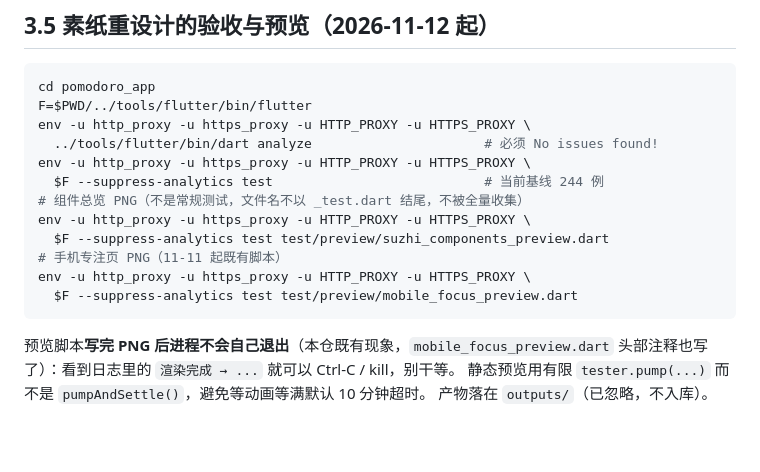
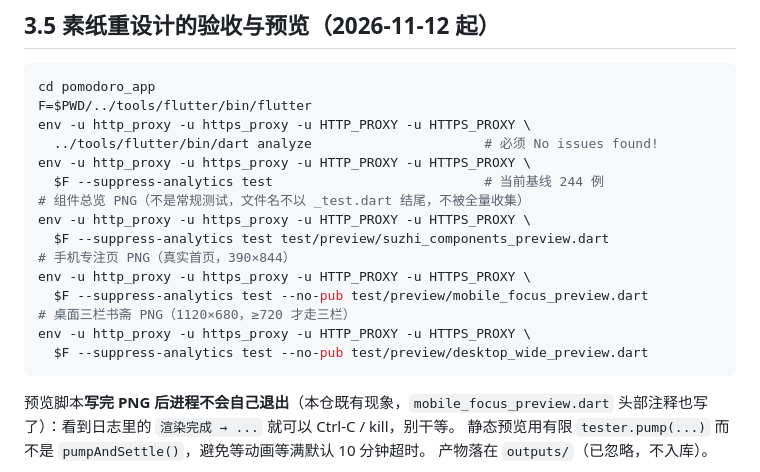
Before and after one commit to syc13534102408-gif/pomodoro, a Markdown page: docs/03-环境搭建与常用命令.md, the part around the change. GitHub-like rendering; blank space fills up the shorter version.

````diff
--- a/docs/03-环境搭建与常用命令.md
+++ b/docs/03-环境搭建与常用命令.md
@@ -170,9 +170,12 @@ env -u http_proxy -u https_proxy -u HTTP_PROXY -u HTTPS_PROXY \
 # 组件总览 PNG（不是常规测试，文件名不以 _test.dart 结尾，不被全量收集）
 env -u http_proxy -u https_proxy -u HTTP_PROXY -u HTTPS_PROXY \
   $F --suppress-analytics test test/preview/suzhi_components_preview.dart
-# 手机专注页 PNG（11-11 起既有脚本）
+# 手机专注页 PNG（真实首页，390×844）
 env -u http_proxy -u https_proxy -u HTTP_PROXY -u HTTPS_PROXY \
-  $F --suppress-analytics test test/preview/mobile_focus_preview.dart
+  $F --suppress-analytics test --no-pub test/preview/mobile_focus_preview.dart
+# 桌面三栏书斋 PNG（1120×680，≥720 才走三栏）
+env -u http_proxy -u https_proxy -u HTTP_PROXY -u HTTPS_PROXY \
+  $F --suppress-analytics test --no-pub test/preview/desktop_wide_preview.dart
 ```
 
 预览脚本**写完 PNG 后进程不会自己退出**（本仓既有现象，`mobile_focus_preview.dart`
````
Also changed, not shown: CHANGELOG.md (+19 -0 lines), docs/07-常见问题与注意事项.md (+2 -0 lines).
